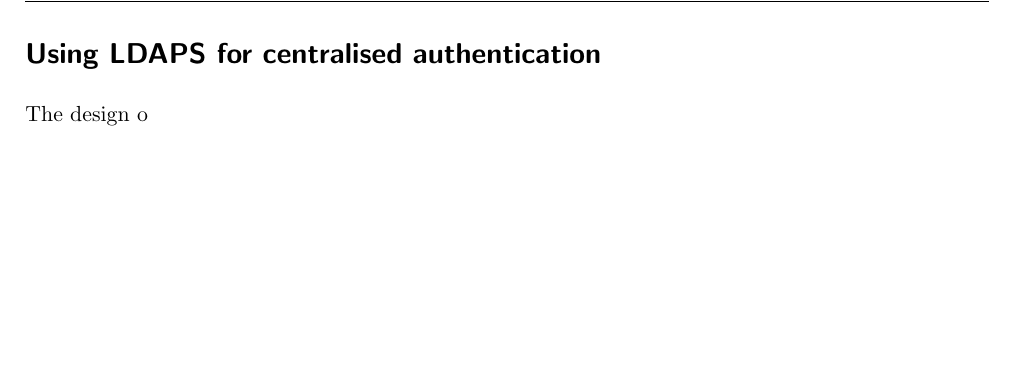
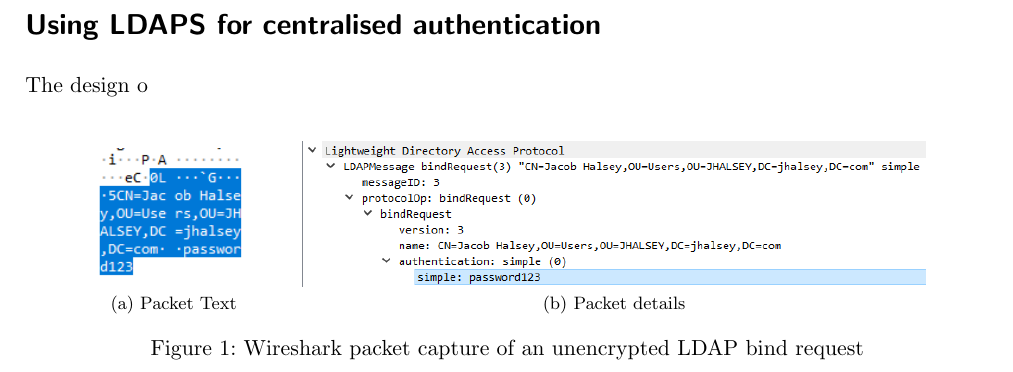
Before and after one commit to jacob-pro/security-101-essays, a LaTeX document (coms10005_cw2.tex): part of page 3 of 3, cut so that both start at the same text, the shorter picture padded with empty space. Compiled offline with pdfLaTeX.

Commit message:
ldap figure

```diff
--- a/coms10005_cw2.tex
+++ b/coms10005_cw2.tex
@@ -12,6 +12,10 @@
 \pagestyle{fancy}
 \lhead{COMS10005 Coursework 2}
 \rhead{}
+%Figures
+\usepackage{graphicx}
+\graphicspath{ {images/} }
+\usepackage{subfig}
 
 \begin{document}
 
@@ -49,6 +53,14 @@ Whereas as soon as I sign in to KeePass they would gain immediate access to all
 
 The design o
 
+\begin{figure}[h]
+	\centering
+	\subfloat[Packet Text]{{\includegraphics[width=3cm,keepaspectratio]{ldap_data}}}
+	\qquad
+	\subfloat[Packet details]{{\includegraphics[width=11cm,keepaspectratio]{ldap_formatted}}}
+	\caption{Wireshark packet capture of an unencrypted LDAP bind request}
+\end{figure}
+
 \printbibliography
 \end{refsection}
 
```
Also changed, not shown: coms10005_cw2.pdf, images/ldap_data.png (added), images/ldap_formatted.png (added).
